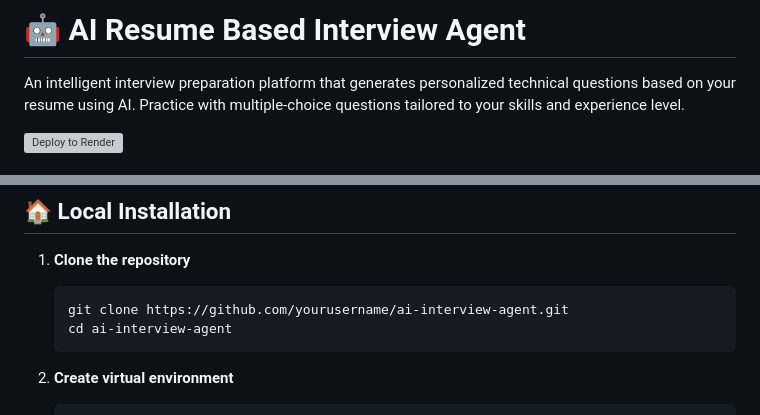
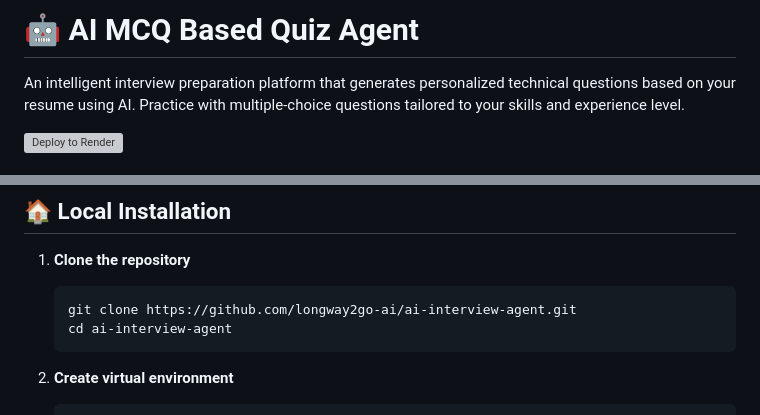
Before and after one commit to longway2go-ai/AI-Data-Science-Interview-Bot-in-progress, a Markdown page: README.md, 2 parts joined by grey strips. Drawn GitHub-style; grey boxes are pictures that could not be loaded.

````diff
--- a/README.md
+++ b/README.md
@@ -1,4 +1,4 @@
-# 🤖 AI Resume Based Interview Agent
+# 🤖 AI MCQ Based Quiz Agent
 
 An intelligent interview preparation platform that generates personalized technical questions based on your resume using AI. Practice with multiple-choice questions tailored to your skills and experience level.
 
@@ -53,7 +53,7 @@ An intelligent interview preparation platform that generates personalized techni
 
 1. **Clone the repository**
    ```bash
-   git clone https://github.com/yourusername/ai-interview-agent.git
+   git clone https://github.com/longway2go-ai/ai-interview-agent.git
    cd ai-interview-agent
    ```
 2. **Create virtual environment**
````
Also changed, not shown: other parts of README.md (+1 -1 lines).
